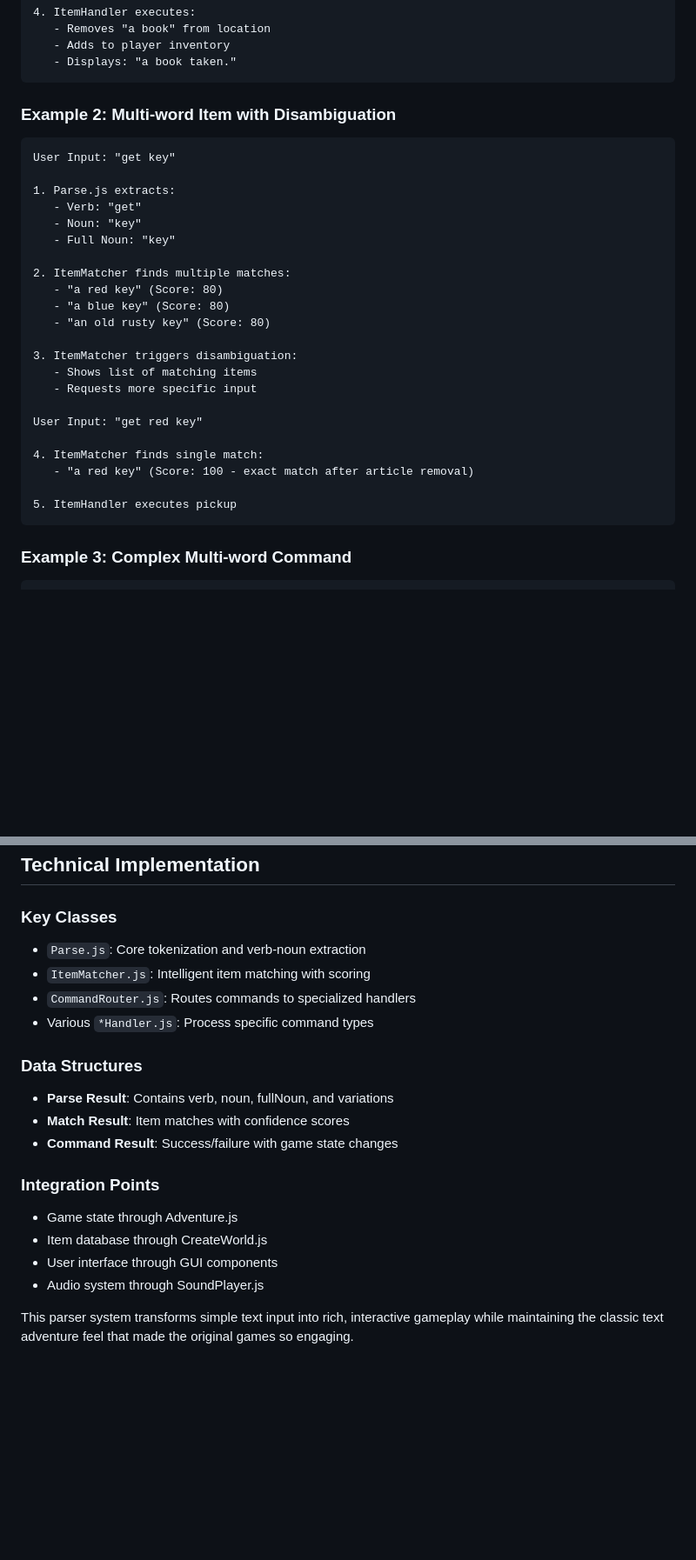
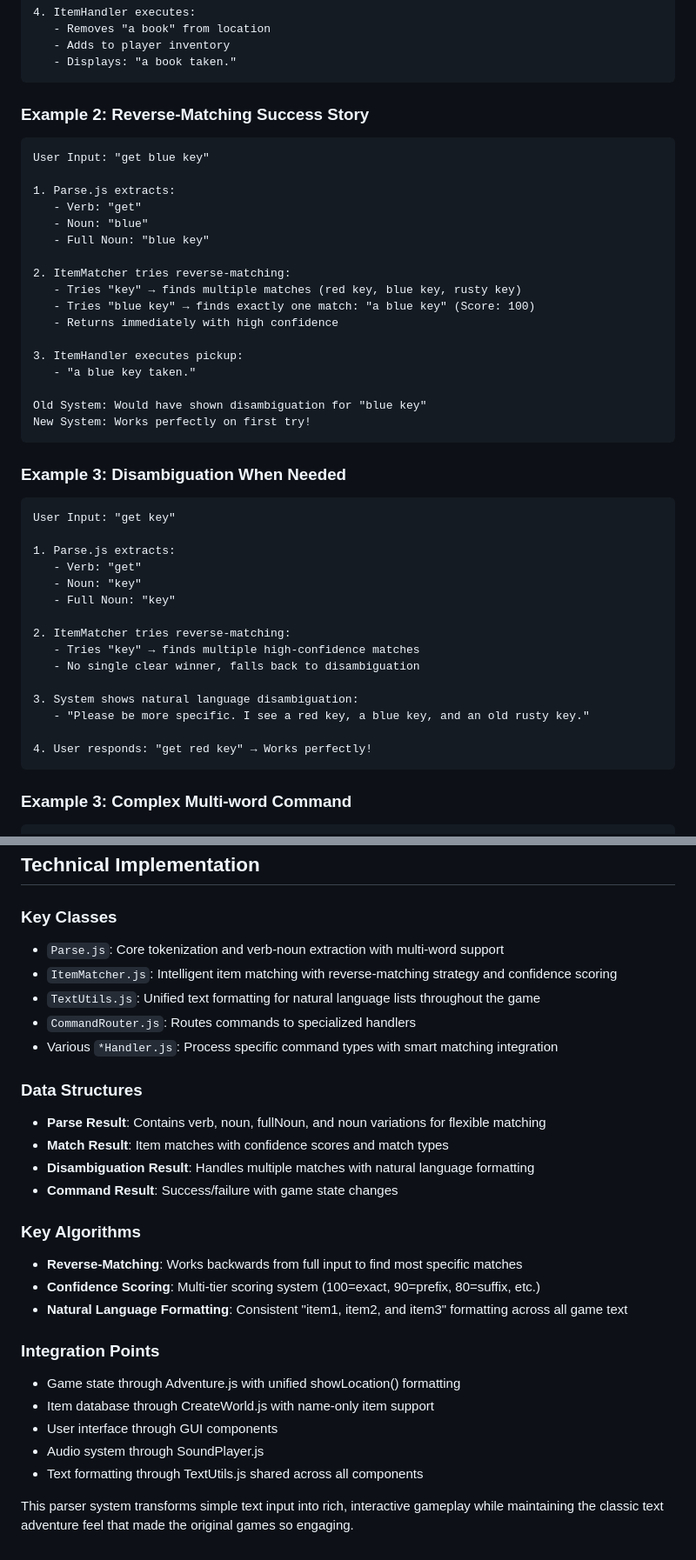
Before and after one commit to allenhuffman/HauntedMansionTextAdventure, a Markdown page: PARSER_README.md, 2 parts joined by grey strips. Shown at 87% size. Rendered like a GitHub page; blank space fills up the shorter version.

````diff
--- a/PARSER_README.md
+++ b/PARSER_README.md
@@ -165,7 +183,28 @@ User Input: "get book"
    - Displays: "a book taken."
 ```
 
-### Example 2: Multi-word Item with Disambiguation
+### Example 2: Reverse-Matching Success Story
+```
+User Input: "get blue key"
+
+1. Parse.js extracts:
+   - Verb: "get"
+   - Noun: "blue"
+   - Full Noun: "blue key"
+
+2. ItemMatcher tries reverse-matching:
+   - Tries "key" → finds multiple matches (red key, blue key, rusty key)
+   - Tries "blue key" → finds exactly one match: "a blue key" (Score: 100)
+   - Returns immediately with high confidence
+
+3. ItemHandler executes pickup:
+   - "a blue key taken."
+
+Old System: Would have shown disambiguation for "blue key"
+New System: Works perfectly on first try!
+```
+
+### Example 3: Disambiguation When Needed
 ```
 User Input: "get key"
 
@@ -174,21 +213,14 @@ User Input: "get key"
    - Noun: "key"
    - Full Noun: "key"
 
-2. ItemMatcher finds multiple matches:
-   - "a red key" (Score: 80)
-   - "a blue key" (Score: 80)
-   - "an old rusty key" (Score: 80)
+2. ItemMatcher tries reverse-matching:
+   - Tries "key" → finds multiple high-confidence matches
+   - No single clear winner, falls back to disambiguation
 
-3. ItemMatcher triggers disambiguation:
-   - Shows list of matching items
-   - Requests more specific input
+3. System shows natural language disambiguation:
+   - "Please be more specific. I see a red key, a blue key, and an old rusty key."
 
-User Input: "get red key"
-
-4. ItemMatcher finds single match:
-   - "a red key" (Score: 100 - exact match after article removal)
-
-5. ItemHandler executes pickup
+4. User responds: "get red key" → Works perfectly!
 ```
 
 ### Example 3: Complex Multi-word Command
@@ -298,20 +368,28 @@ Prepositions are intelligently processed:
 ## Technical Implementation
 
 ### Key Classes
-- `Parse.js`: Core tokenization and verb-noun extraction
-- `ItemMatcher.js`: Intelligent item matching with scoring
+- `Parse.js`: Core tokenization and verb-noun extraction with multi-word support
+- `ItemMatcher.js`: Intelligent item matching with reverse-matching strategy and confidence scoring
+- `TextUtils.js`: Unified text formatting for natural language lists throughout the game
 - `CommandRouter.js`: Routes commands to specialized handlers
-- Various `*Handler.js`: Process specific command types
+- Various `*Handler.js`: Process specific command types with smart matching integration
 
 ### Data Structures
-- **Parse Result**: Contains verb, noun, fullNoun, and variations
-- **Match Result**: Item matches with confidence scores
+- **Parse Result**: Contains verb, noun, fullNoun, and noun variations for flexible matching
+- **Match Result**: Item matches with confidence scores and match types
+- **Disambiguation Result**: Handles multiple matches with natural language formatting
 - **Command Result**: Success/failure with game state changes
 
+### Key Algorithms
+- **Reverse-Matching**: Works backwards from full input to find most specific matches
+- **Confidence Scoring**: Multi-tier scoring system (100=exact, 90=prefix, 80=suffix, etc.)
+- **Natural Language Formatting**: Consistent "item1, item2, and item3" formatting across all game text
+
 ### Integration Points
-- Game state through Adventure.js
-- Item database through CreateWorld.js
+- Game state through Adventure.js with unified showLocation() formatting
+- Item database through CreateWorld.js with name-only item support
 - User interface through GUI components
 - Audio system through SoundPlayer.js
+- Text formatting through TextUtils.js shared across all components
 
 This parser system transforms simple text input into rich, interactive gameplay while maintaining the classic text adventure feel that made the original games so engaging.
````
Also changed, not shown: other parts of PARSER_README.md (+70 -14 lines).
